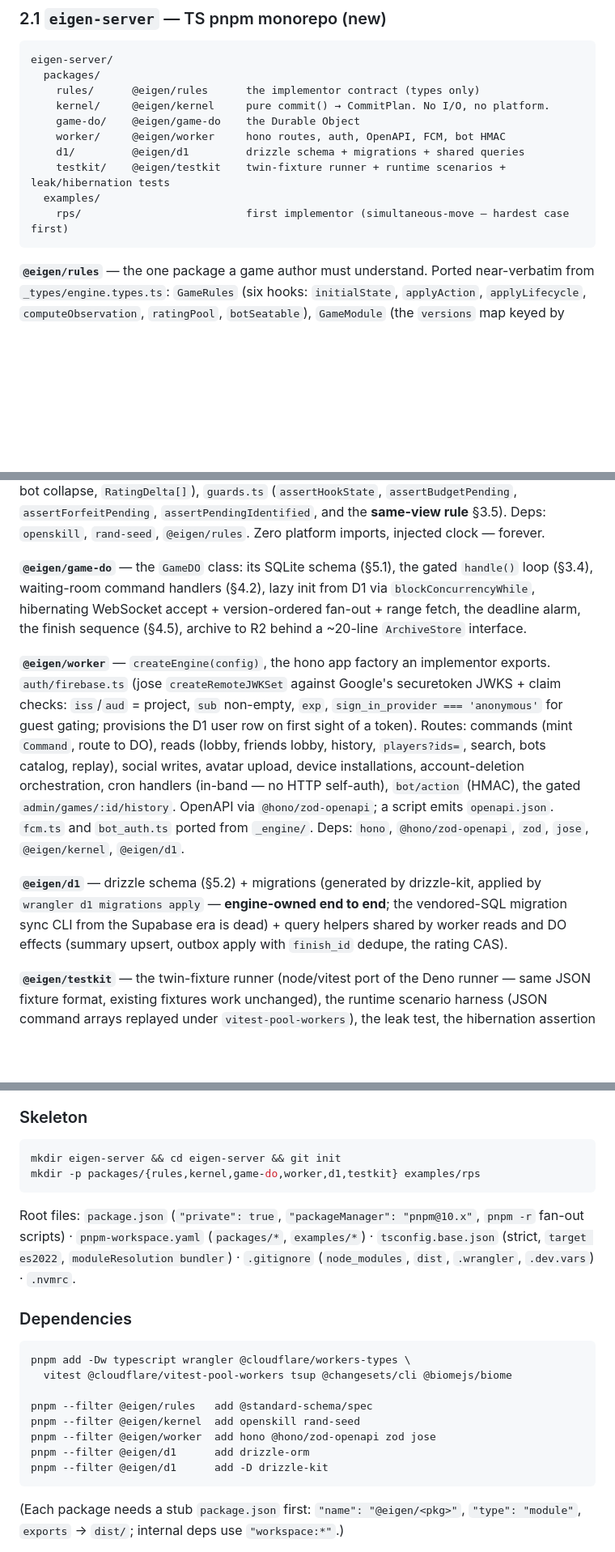
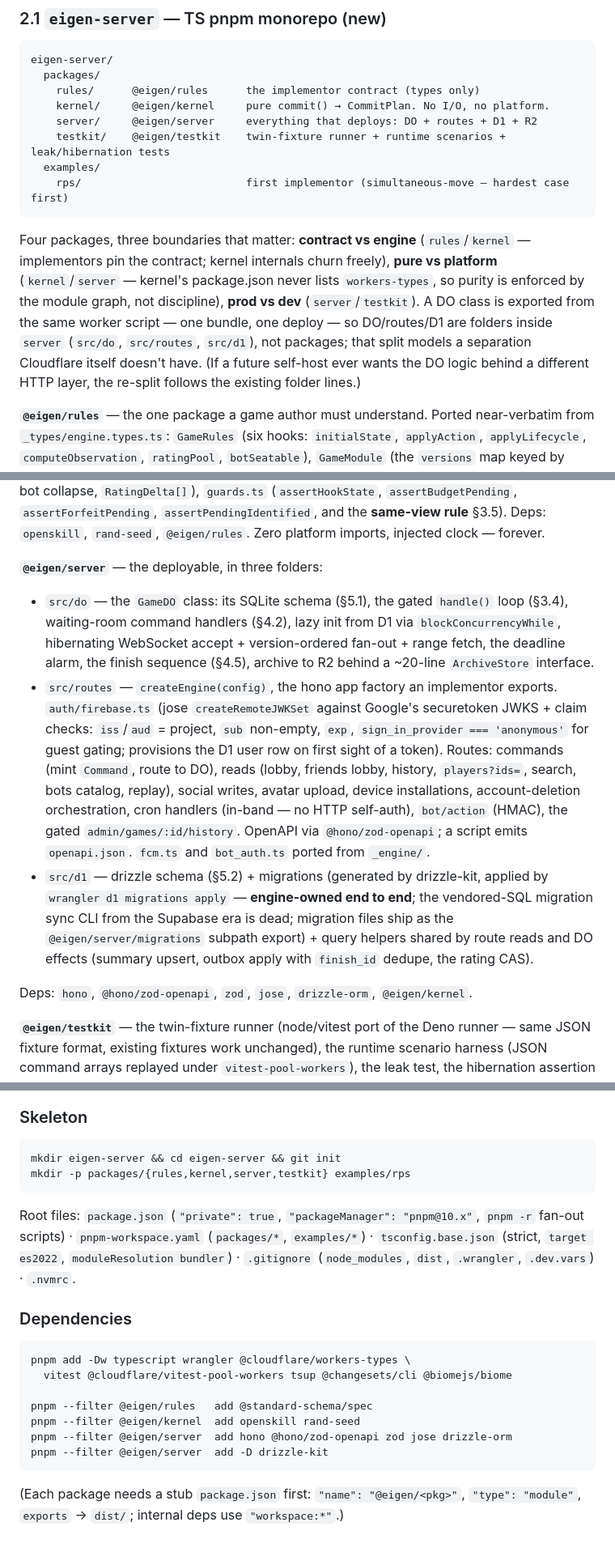
Before and after one commit to eigeninteractive/eigen-flutter, a Markdown page: docs/engine_stack.md, 3 parts joined by grey strips. Shown at 81% size. Rendered like a GitHub page; blank space fills up the shorter version.

````diff
--- a/docs/engine_stack.md
+++ b/docs/engine_stack.md
@@ -58,13 +58,21 @@ eigen-server/
   packages/
     rules/      @eigen/rules      the implementor contract (types only)
     kernel/     @eigen/kernel     pure commit() → CommitPlan. No I/O, no platform.
-    game-do/    @eigen/game-do    the Durable Object
-    worker/     @eigen/worker     hono routes, auth, OpenAPI, FCM, bot HMAC
-    d1/         @eigen/d1         drizzle schema + migrations + shared queries
+    server/     @eigen/server     everything that deploys: DO + routes + D1 + R2
     testkit/    @eigen/testkit    twin-fixture runner + runtime scenarios + leak/hibernation tests
   examples/
     rps/                          first implementor (simultaneous-move — hardest case first)
 ```
+
+Four packages, three boundaries that matter: **contract vs engine** (`rules`/`kernel` —
+implementors pin the contract; kernel internals churn freely), **pure vs platform**
+(`kernel`/`server` — kernel's package.json never lists `workers-types`, so purity is
+enforced by the module graph, not discipline), **prod vs dev** (`server`/`testkit`).
+A DO class is exported from the same worker script — one bundle, one deploy — so
+DO/routes/D1 are folders inside `server` (`src/do`, `src/routes`, `src/d1`), not packages;
+that split models a separation Cloudflare itself doesn't have. (If a future self-host
+ever wants the DO logic behind a different HTTP layer, the re-split follows the existing
+folder lines.)
 
 **`@eigen/rules`** — the one package a game author must understand. Ported near-verbatim
 from `_types/engine.types.ts`: `GameRules` (six hooks: `initialState`, `applyAction`,
@@ -84,27 +92,30 @@ today), `ratings.ts` (OpenSkill, multi-seat bot collapse, `RatingDelta[]`), `gua
 `assertPendingIdentified`, and the **same-view rule** §3.5). Deps: `openskill`, `rand-seed`,
 `@eigen/rules`. Zero platform imports, injected clock — forever.
 
-**`@eigen/game-do`** — the `GameDO` class: its SQLite schema (§5.1), the gated `handle()`
-loop (§3.4), waiting-room command handlers (§4.2), lazy init from D1 via
-`blockConcurrencyWhile`, hibernating WebSocket accept + version-ordered fan-out + range
-fetch, the deadline alarm, the finish sequence (§4.5), archive to R2 behind a ~20-line
-`ArchiveStore` interface.
+**`@eigen/server`** — the deployable, in three folders:
 
-**`@eigen/worker`** — `createEngine(config)`, the hono app factory an implementor exports.
-`auth/firebase.ts` (jose `createRemoteJWKSet` against Google's securetoken JWKS + claim
-checks: `iss`/`aud` = project, `sub` non-empty, `exp`, `sign_in_provider === 'anonymous'`
-for guest gating; provisions the D1 user row on first sight of a token). Routes: commands
-(mint `Command`, route to DO), reads (lobby, friends lobby, history, `players?ids=`, search,
-bots catalog, replay), social writes, avatar upload, device installations, account-deletion
-orchestration, cron handlers (in-band — no HTTP self-auth), `bot/action` (HMAC), the gated
-`admin/games/:id/history`. OpenAPI via `@hono/zod-openapi`; a script emits `openapi.json`.
-`fcm.ts` and `bot_auth.ts` ported from `_engine/`. Deps: `hono`, `@hono/zod-openapi`,
-`zod`, `jose`, `@eigen/kernel`, `@eigen/d1`.
+- `src/do` — the `GameDO` class: its SQLite schema (§5.1), the gated `handle()` loop
+  (§3.4), waiting-room command handlers (§4.2), lazy init from D1 via
+  `blockConcurrencyWhile`, hibernating WebSocket accept + version-ordered fan-out + range
+  fetch, the deadline alarm, the finish sequence (§4.5), archive to R2 behind a ~20-line
+  `ArchiveStore` interface.
+- `src/routes` — `createEngine(config)`, the hono app factory an implementor exports.
+  `auth/firebase.ts` (jose `createRemoteJWKSet` against Google's securetoken JWKS + claim
+  checks: `iss`/`aud` = project, `sub` non-empty, `exp`, `sign_in_provider === 'anonymous'`
+  for guest gating; provisions the D1 user row on first sight of a token). Routes: commands
+  (mint `Command`, route to DO), reads (lobby, friends lobby, history, `players?ids=`,
+  search, bots catalog, replay), social writes, avatar upload, device installations,
+  account-deletion orchestration, cron handlers (in-band — no HTTP self-auth),
+  `bot/action` (HMAC), the gated `admin/games/:id/history`. OpenAPI via
+  `@hono/zod-openapi`; a script emits `openapi.json`. `fcm.ts` and `bot_auth.ts` ported
+  from `_engine/`.
+- `src/d1` — drizzle schema (§5.2) + migrations (generated by drizzle-kit, applied by
+  `wrangler d1 migrations apply` — **engine-owned end to end**; the vendored-SQL migration
+  sync CLI from the Supabase era is dead; migration files ship as the
+  `@eigen/server/migrations` subpath export) + query helpers shared by route reads and DO
+  effects (summary upsert, outbox apply with `finish_id` dedupe, the rating CAS).
 
-**`@eigen/d1`** — drizzle schema (§5.2) + migrations (generated by drizzle-kit, applied by
-`wrangler d1 migrations apply` — **engine-owned end to end**; the vendored-SQL migration
-sync CLI from the Supabase era is dead) + query helpers shared by worker reads and DO
-effects (summary upsert, outbox apply with `finish_id` dedupe, the rating CAS).
+Deps: `hono`, `@hono/zod-openapi`, `zod`, `jose`, `drizzle-orm`, `@eigen/kernel`.
 
 **`@eigen/testkit`** — the twin-fixture runner (node/vitest port of the Deno runner — same
 JSON fixture format, existing fixtures work unchanged), the runtime scenario harness (JSON
@@ -681,7 +691,7 @@ version is pinned per project.
 
 ```bash
 mkdir eigen-server && cd eigen-server && git init
-mkdir -p packages/{rules,kernel,game-do,worker,d1,testkit} examples/rps
+mkdir -p packages/{rules,kernel,server,testkit} examples/rps
 ```
 
 Root files: `package.json` (`"private": true`, `"packageManager": "pnpm@10.x"`, `pnpm -r`
@@ -697,9 +707,8 @@ pnpm add -Dw typescript wrangler @cloudflare/workers-types \
 
 pnpm --filter @eigen/rules   add @standard-schema/spec
 pnpm --filter @eigen/kernel  add openskill rand-seed
-pnpm --filter @eigen/worker  add hono @hono/zod-openapi zod jose
-pnpm --filter @eigen/d1      add drizzle-orm
-pnpm --filter @eigen/d1      add -D drizzle-kit
+pnpm --filter @eigen/server  add hono @hono/zod-openapi zod jose drizzle-orm
+pnpm --filter @eigen/server  add -D drizzle-kit
 ```
 
 (Each package needs a stub `package.json` first: `"name": "@eigen/<pkg>"`,
````
Also changed, not shown: other parts of docs/engine_stack.md (+3 -4 lines).
